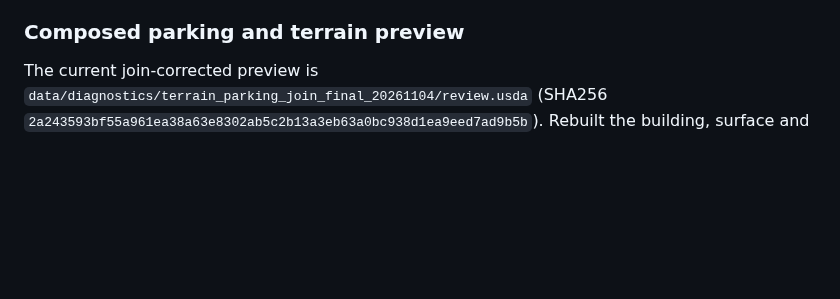
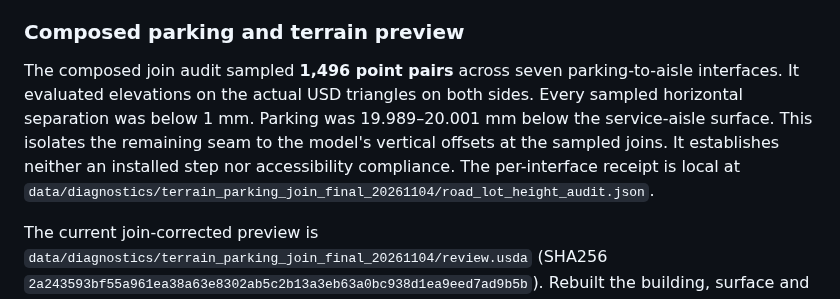
Before and after one commit to ajoiventures/TWIN, a Markdown page: docs/MAIN_STREET_GROUND_AND_CANOPY.md, the part around the change. Rendered like a GitHub page; blank space fills up the shorter version.

Commit message:
Measure composed parking and aisle height differences

```diff
--- a/docs/MAIN_STREET_GROUND_AND_CANOPY.md
+++ b/docs/MAIN_STREET_GROUND_AND_CANOPY.md
@@ -9,6 +9,8 @@ Ran all four composed meshes through the existing terrain surface fitter against
 The pilot remains an aerial interpretation. Confirmed lot boundaries, circulation, striping, access, current grades and the rest of Main Street remain open. The City's impervious-area assessment explicitly includes parking, making it a source lead for coverage outside the pilot. No public Orlando polygon endpoint was verified. [City stormwater utility](https://www.orlando.gov/Our-Government/Departments-Offices/Public-Works/Streets-and-Stormwater-Division/Stormwater-Utility-Fee)
 
 ### Composed parking and terrain preview
+
+The composed join audit sampled **1,496 point pairs** across seven parking-to-aisle interfaces. It evaluated elevations on the actual USD triangles on both sides. Every sampled horizontal separation was below 1 mm. Parking was 19.989–20.001 mm below the service-aisle surface. This isolates the remaining seam to the model's vertical offsets at the sampled joins. It establishes neither an installed step nor accessibility compliance. The per-interface receipt is local at `data/diagnostics/terrain_parking_join_final_20261104/road_lot_height_audit.json`.
 
 The current join-corrected preview is `data/diagnostics/terrain_parking_join_final_20261104/review.usda` (SHA256 `2a243593bf55a961ea38a63e8302ab5c2b13a3eb63a0bc938d1ea9eed7ad9b5b`). Rebuilt the building, surface and contact manifests against the 1,665.99 m² parking layer. All four revised parking surfaces were applied with 1,375 terrain-fitted triangles and zero computed outline changes. None of the six identified service roads was held. The composition audit accounted for all 21,246 visible source objects and found no changes to their identities or material bindings. Contact geometry reproduced the earlier layer hash and retained 1,595 held records. This inactive preview supersedes the earlier parking previews below. Visual inspection of the 20 mm nominal height difference is pending. The open editor was preserved and available memory was insufficient for a concurrent full Kit capture.
 
```
